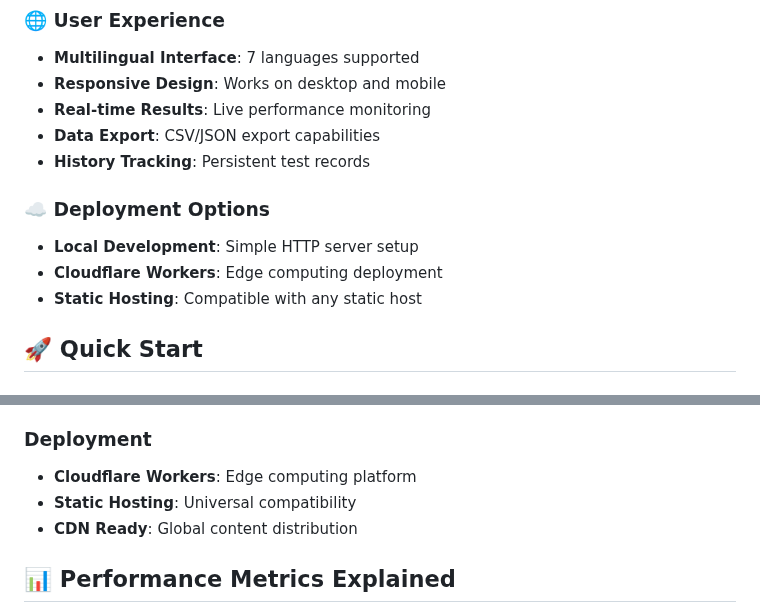
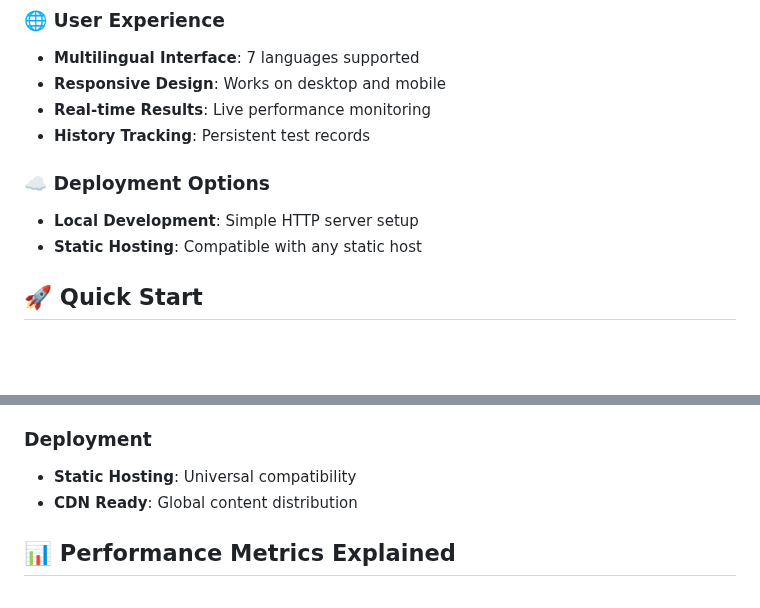
Before and after one commit to qjr87/llm-api-test, a Markdown page: README.md, 2 parts joined by grey strips. Drawn GitHub-style; blank space fills up the shorter version.

```diff
--- a/README.md
+++ b/README.md
@@ -33,12 +35,10 @@ LLM API Test is a powerful, web-based tool designed to benchmark and compare the
 - **Multilingual Interface**: 7 languages supported
 - **Responsive Design**: Works on desktop and mobile
 - **Real-time Results**: Live performance monitoring
-- **Data Export**: CSV/JSON export capabilities
 - **History Tracking**: Persistent test records
 
 ### ☁️ Deployment Options
 - **Local Development**: Simple HTTP server setup
-- **Cloudflare Workers**: Edge computing deployment
 - **Static Hosting**: Compatible with any static host
 
 ## 🚀 Quick Start
@@ -183,7 +157,6 @@ llm-api-test/
 - **Mobile-First**: Responsive design principles
 
 ### Deployment
-- **Cloudflare Workers**: Edge computing platform
 - **Static Hosting**: Universal compatibility
 - **CDN Ready**: Global content distribution
 
```
Also changed, not shown: other parts of README.md (+3 -27 lines).
